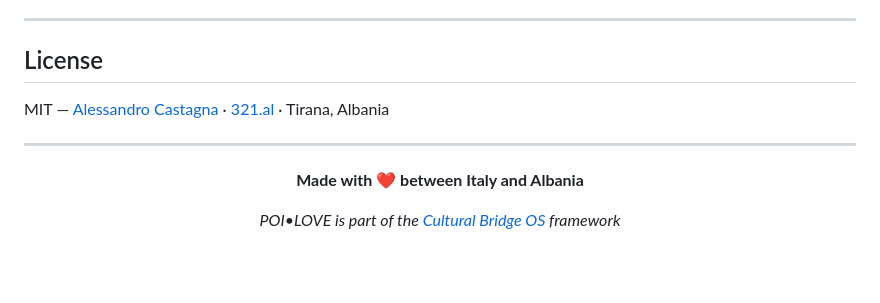
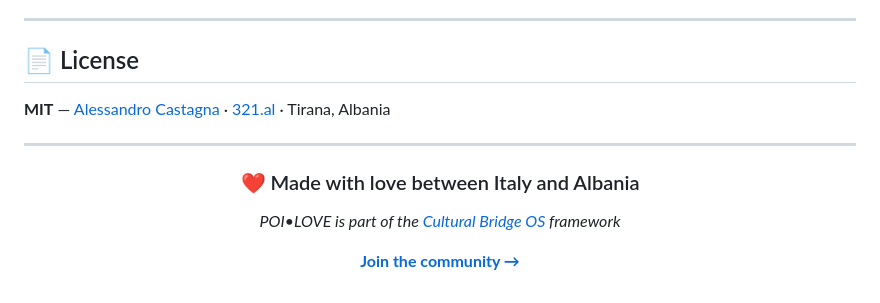
Before and after one commit to acastagna/poi-love, a Markdown page: README.md, the part around one of its changes. Rendered like a GitHub page; blank space fills up the shorter version.

```diff
--- a/README.md
+++ b/README.md
@@ -117,16 +150,18 @@ Read [CONTRIBUTING.md](CONTRIBUTING.md) for guidelines. Open an issue before a P
 
 ---
 
-## License
+## 📄 License
 
-MIT — [Alessandro Castagna](https://altrostile.net) · [321.al](https://321.al) · Tirana, Albania
+**MIT** — [Alessandro Castagna](https://altrostile.net) · [321.al](https://321.al) · Tirana, Albania
 
 ---
 
 <div align="center">
 
-**Made with ❤️ between Italy and Albania**
+### ❤️ Made with love between Italy and Albania
 
 *POI•LOVE is part of the [Cultural Bridge OS](docs/architecture.md) framework*
 
+**[Join the community →](CONTRIBUTING.md)**
+
 </div>
```
Also changed, not shown: other parts of README.md (+89 -56 lines).
